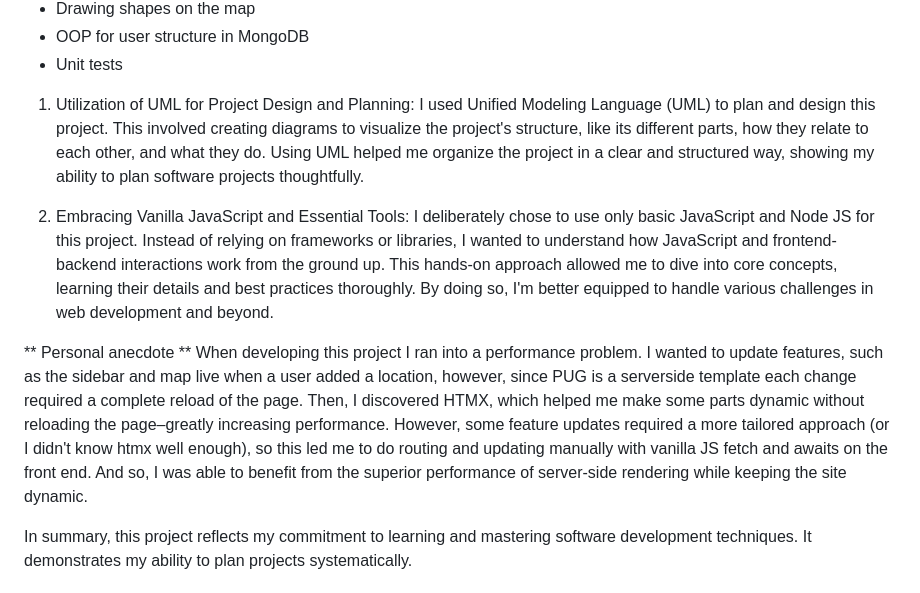
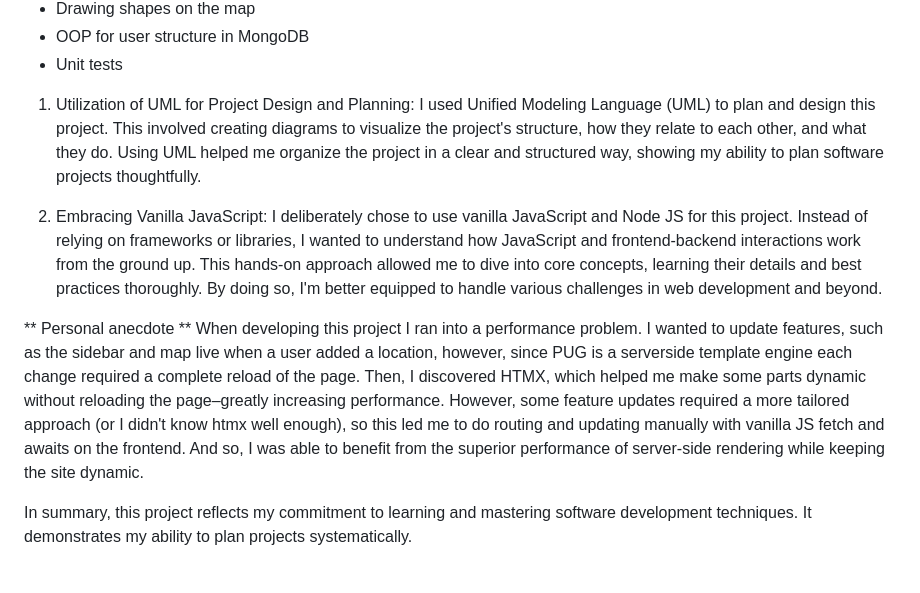
Before and after one commit to berkOzkanCSGod/TopraTek, a Markdown page: README.md, the part around the change. GitHub-like rendering.

```diff
--- a/README.md
+++ b/README.md
@@ -83,13 +83,13 @@ Implemented:
 
 
 1. Utilization of UML for Project Design and Planning:
-I used Unified Modeling Language (UML) to plan and design this project. This involved creating diagrams to visualize the project's structure, like its different parts, how they relate to each other, and what they do. Using UML helped me organize the project in a clear and structured way, showing my ability to plan software projects thoughtfully.
+I used Unified Modeling Language (UML) to plan and design this project. This involved creating diagrams to visualize the project's structure, how they relate to each other, and what they do. Using UML helped me organize the project in a clear and structured way, showing my ability to plan software projects thoughtfully.
 
-2. Embracing Vanilla JavaScript and Essential Tools:
-I deliberately chose to use only basic JavaScript and Node JS for this project. Instead of relying on frameworks or libraries, I wanted to understand how JavaScript and frontend-backend interactions work from the ground up. This hands-on approach allowed me to dive into core concepts, learning their details and best practices thoroughly. By doing so, I'm better equipped to handle various challenges in web development and beyond.
+2. Embracing Vanilla JavaScript:
+I deliberately chose to use vanilla JavaScript and Node JS for this project. Instead of relying on frameworks or libraries, I wanted to understand how JavaScript and frontend-backend interactions work from the ground up. This hands-on approach allowed me to dive into core concepts, learning their details and best practices thoroughly. By doing so, I'm better equipped to handle various challenges in web development and beyond.
 
 ** Personal anecdote **
-When developing this project I ran into a performance problem. I wanted to update features, such as the sidebar and map live when a user added a location, however, since PUG is a serverside template each change required a complete reload of the page. Then, I discovered HTMX, which helped me make some parts dynamic without reloading the page–greatly increasing performance. However, some feature updates required a more tailored approach (or I didn't know htmx well enough), so this led me to do routing and updating manually with vanilla JS fetch and awaits on the front end. And so, I was able to benefit from the superior performance of server-side rendering while keeping the site dynamic.
+When developing this project I ran into a performance problem. I wanted to update features, such as the sidebar and map live when a user added a location, however, since PUG is a serverside template engine each change required a complete reload of the page. Then, I discovered HTMX, which helped me make some parts dynamic without reloading the page–greatly increasing performance. However, some feature updates required a more tailored approach (or I didn't know htmx well enough), so this led me to do routing and updating manually with vanilla JS fetch and awaits on the frontend. And so, I was able to benefit from the superior performance of server-side rendering while keeping the site dynamic.
 
 In summary, this project reflects my commitment to learning and mastering software development techniques. It demonstrates my ability to plan projects systematically.
 
```
